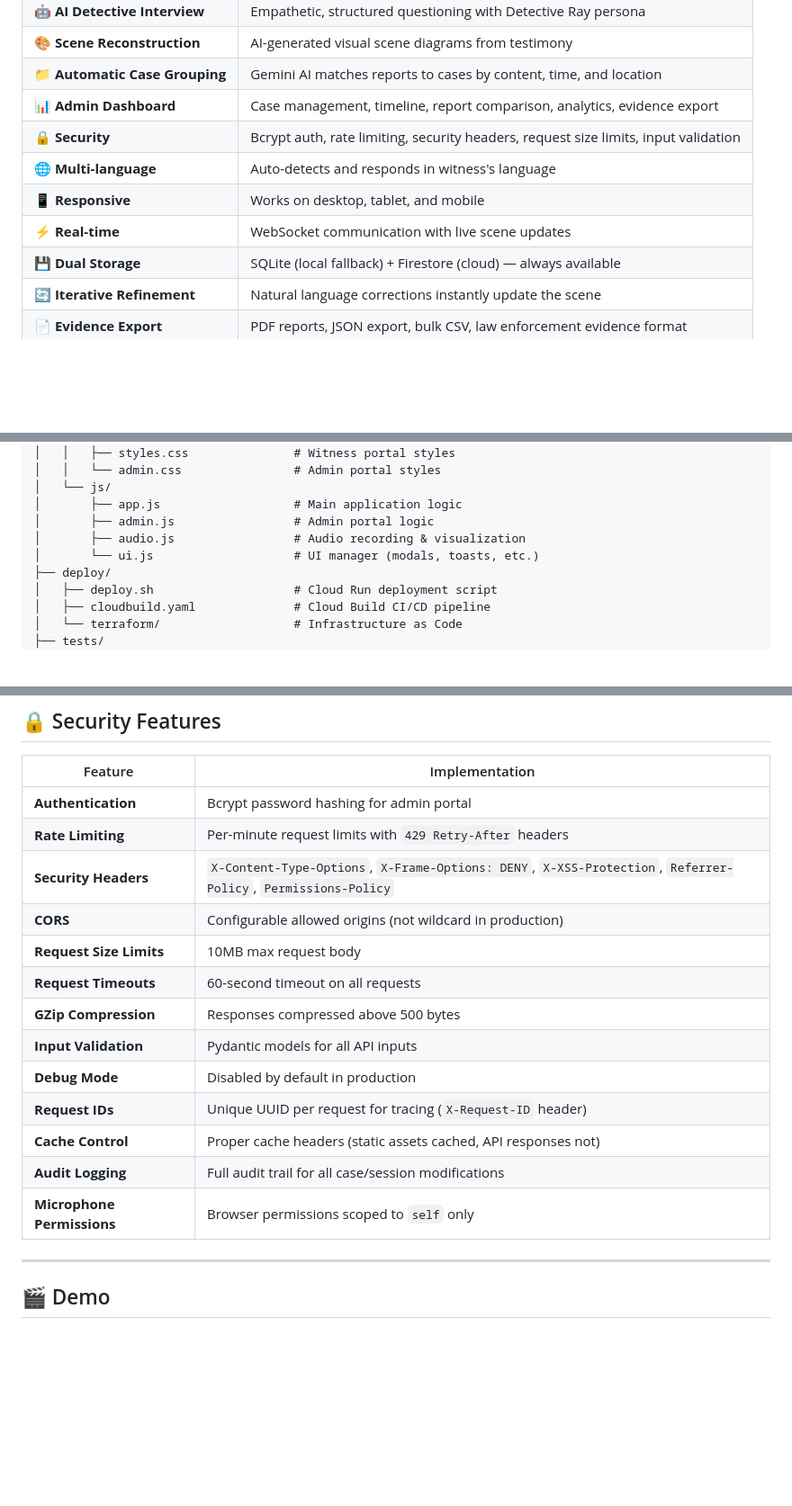
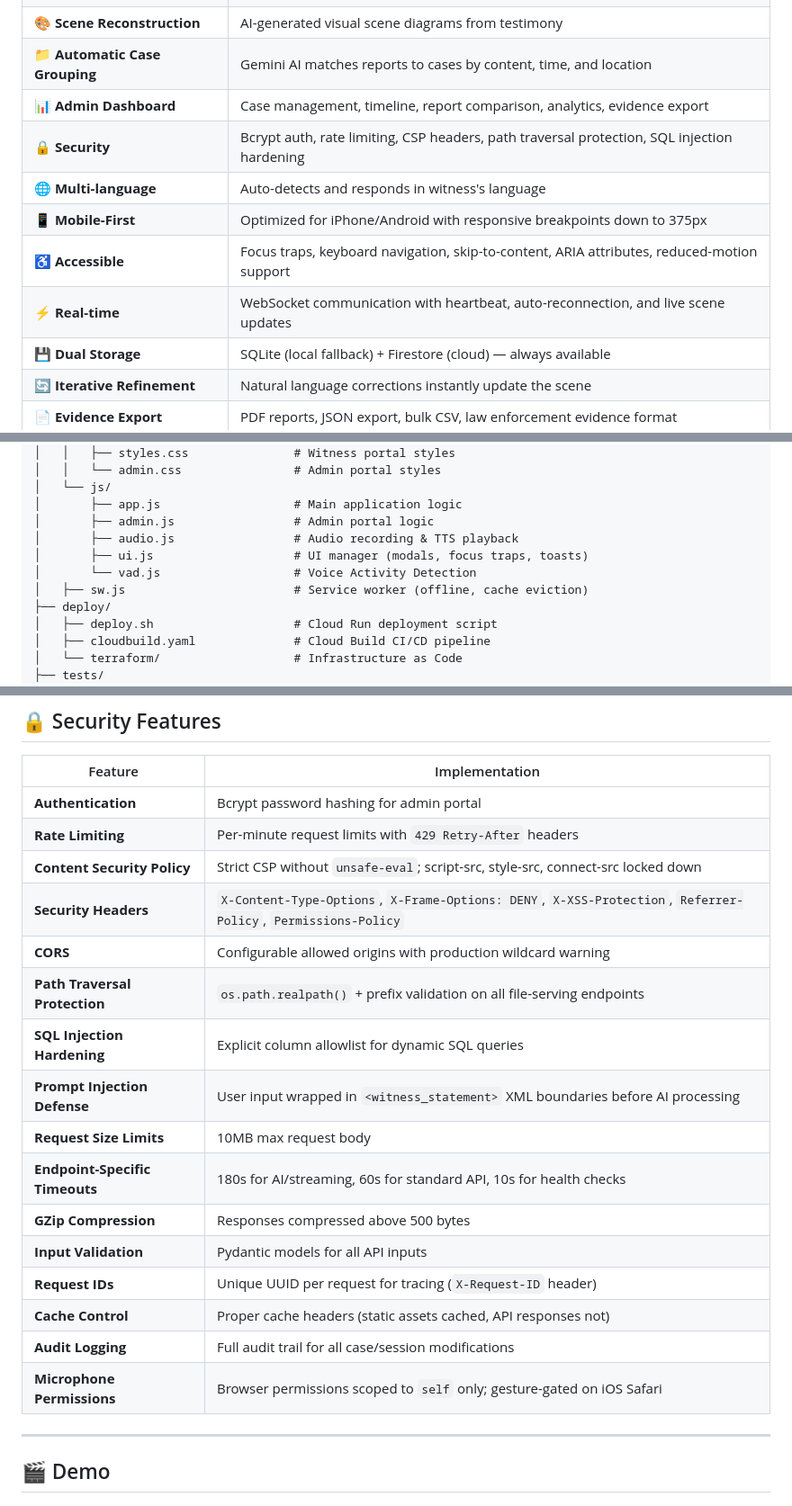
Before and after one commit to gil906/witnessreplay, a Markdown page: README.md, 3 parts joined by grey strips. Shown at 90% size. GitHub-like rendering; blank space fills up the shorter version.

```diff
--- a/README.md
+++ b/README.md
@@ -121,10 +122,11 @@ Witness (Voice/Text) → WebSocket → Scene Agent → Gemini AI
 | 🎨 **Scene Reconstruction** | AI-generated visual scene diagrams from testimony |
 | 📁 **Automatic Case Grouping** | Gemini AI matches reports to cases by content, time, and location |
 | 📊 **Admin Dashboard** | Case management, timeline, report comparison, analytics, evidence export |
-| 🔒 **Security** | Bcrypt auth, rate limiting, security headers, request size limits, input validation |
+| 🔒 **Security** | Bcrypt auth, rate limiting, CSP headers, path traversal protection, SQL injection hardening |
 | 🌐 **Multi-language** | Auto-detects and responds in witness's language |
-| 📱 **Responsive** | Works on desktop, tablet, and mobile |
-| ⚡ **Real-time** | WebSocket communication with live scene updates |
+| 📱 **Mobile-First** | Optimized for iPhone/Android with responsive breakpoints down to 375px |
+| ♿ **Accessible** | Focus traps, keyboard navigation, skip-to-content, ARIA attributes, reduced-motion support |
+| ⚡ **Real-time** | WebSocket communication with heartbeat, auto-reconnection, and live scene updates |
 | 💾 **Dual Storage** | SQLite (local fallback) + Firestore (cloud) — always available |
 | 🔄 **Iterative Refinement** | Natural language corrections instantly update the scene |
 | 📄 **Evidence Export** | PDF reports, JSON export, bulk CSV, law enforcement evidence format |
@@ -389,8 +391,10 @@ project/
 │   └── js/
 │       ├── app.js                   # Main application logic
 │       ├── admin.js                 # Admin portal logic
-│       ├── audio.js                 # Audio recording & visualization
-│       └── ui.js                    # UI manager (modals, toasts, etc.)
+│       ├── audio.js                 # Audio recording & TTS playback
+│       ├── ui.js                    # UI manager (modals, focus traps, toasts)
+│       └── vad.js                   # Voice Activity Detection
+│   ├── sw.js                        # Service worker (offline, cache eviction)
 ├── deploy/
 │   ├── deploy.sh                    # Cloud Run deployment script
 │   ├── cloudbuild.yaml              # Cloud Build CI/CD pipeline
@@ -413,17 +417,20 @@ project/
 |---------|---------------|
 | **Authentication** | Bcrypt password hashing for admin portal |
 | **Rate Limiting** | Per-minute request limits with `429 Retry-After` headers |
+| **Content Security Policy** | Strict CSP without `unsafe-eval`; script-src, style-src, connect-src locked down |
 | **Security Headers** | `X-Content-Type-Options`, `X-Frame-Options: DENY`, `X-XSS-Protection`, `Referrer-Policy`, `Permissions-Policy` |
-| **CORS** | Configurable allowed origins (not wildcard in production) |
+| **CORS** | Configurable allowed origins with production wildcard warning |
+| **Path Traversal Protection** | `os.path.realpath()` + prefix validation on all file-serving endpoints |
+| **SQL Injection Hardening** | Explicit column allowlist for dynamic SQL queries |
+| **Prompt Injection Defense** | User input wrapped in `<witness_statement>` XML boundaries before AI processing |
 | **Request Size Limits** | 10MB max request body |
-| **Request Timeouts** | 60-second timeout on all requests |
+| **Endpoint-Specific Timeouts** | 180s for AI/streaming, 60s for standard API, 10s for health checks |
 | **GZip Compression** | Responses compressed above 500 bytes |
 | **Input Validation** | Pydantic models for all API inputs |
-| **Debug Mode** | Disabled by default in production |
 | **Request IDs** | Unique UUID per request for tracing (`X-Request-ID` header) |
 | **Cache Control** | Proper cache headers (static assets cached, API responses not) |
 | **Audit Logging** | Full audit trail for all case/session modifications |
-| **Microphone Permissions** | Browser permissions scoped to `self` only |
+| **Microphone Permissions** | Browser permissions scoped to `self` only; gesture-gated on iOS Safari |
 
 ---
 
```
Also changed, not shown: other parts of README.md (+38 -1 lines).
